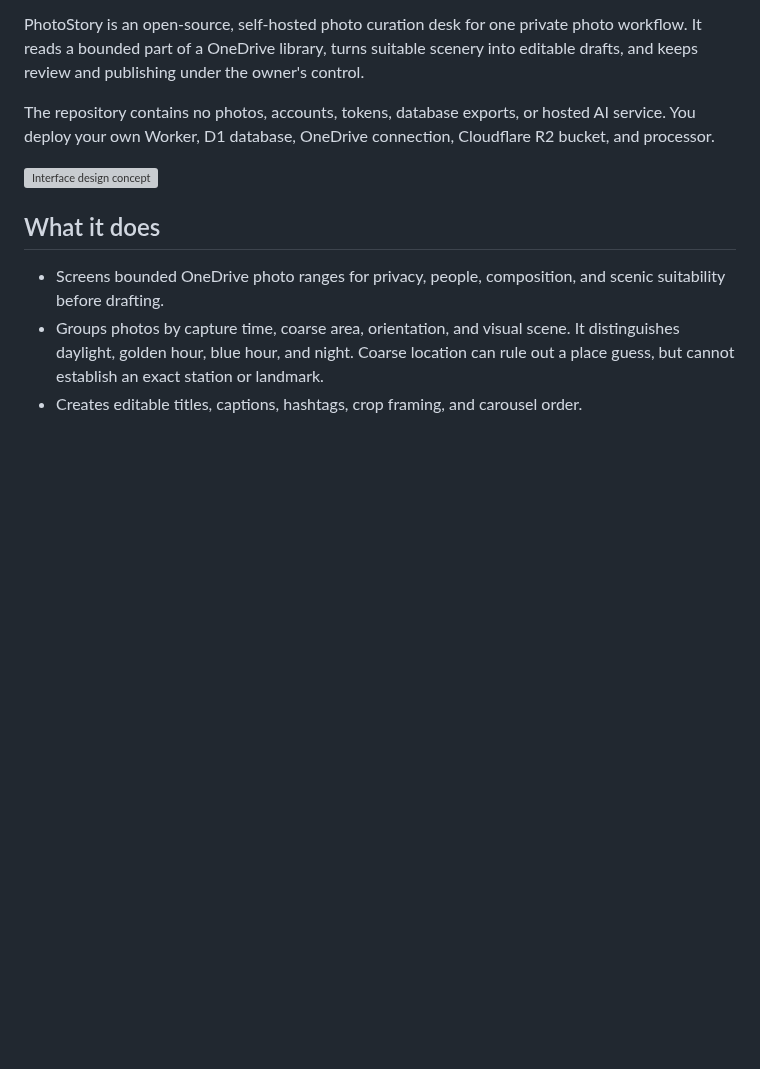
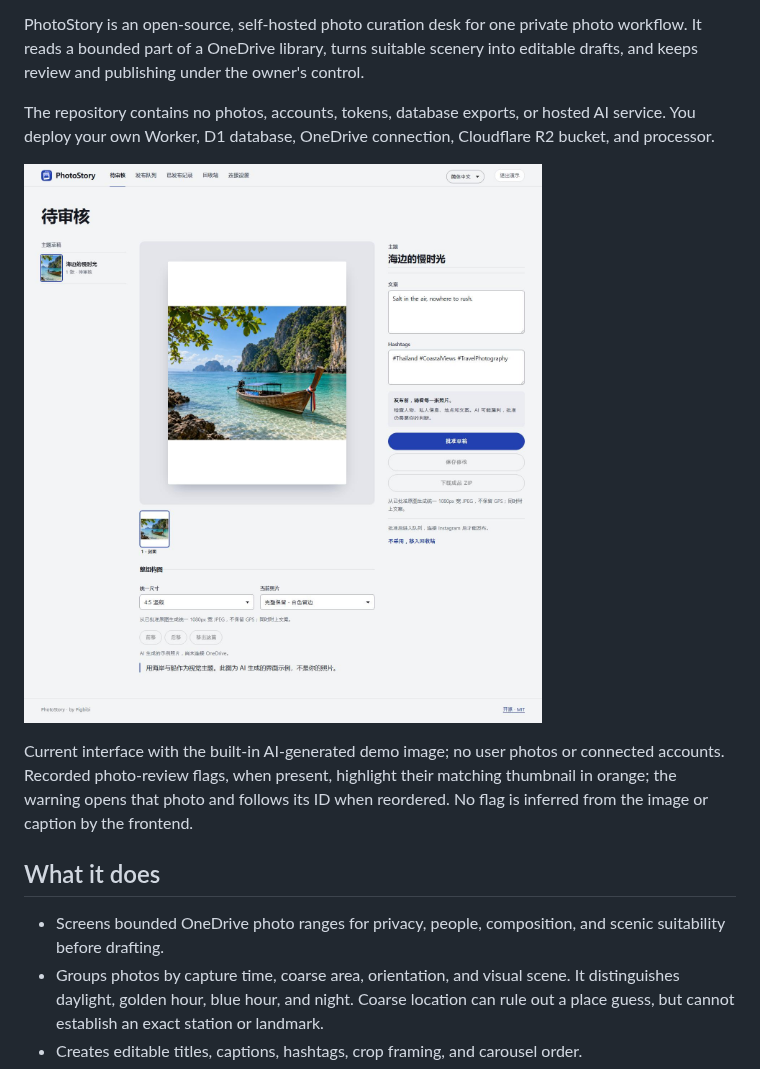
Before and after one commit to Pigbibi/PhotoStory, a Markdown page: README.md, the part around the change. GitHub-like rendering; pictures changed too: docs/current-interface.jpg (added); blank space fills up the shorter version; grey boxes are pictures that could not be loaded.

```diff
--- a/README.md
+++ b/README.md
@@ -11,7 +11,12 @@ The repository contains no photos, accounts, tokens, database exports, or hosted
 AI service. You deploy your own Worker, D1 database, OneDrive connection,
 Cloudflare R2 bucket, and processor.
 
-![Interface design concept](docs/design-concept.png)
+![Current cyanotype review interface](docs/current-interface.jpg)
+
+Current interface with the built-in AI-generated demo image; no user photos or
+connected accounts. Recorded photo-review flags, when present, highlight their
+matching thumbnail in orange; the warning opens that photo and follows its ID
+when reordered. No flag is inferred from the image or caption by the frontend.
 
 ## What it does
 
```
Also changed, not shown: README.zh-CN.md (+5 -1 lines), 15 other files.
